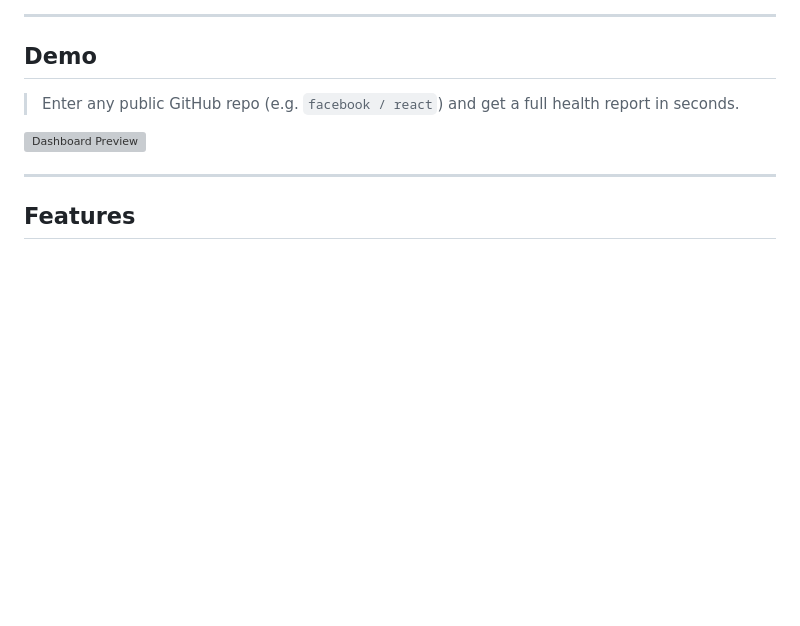
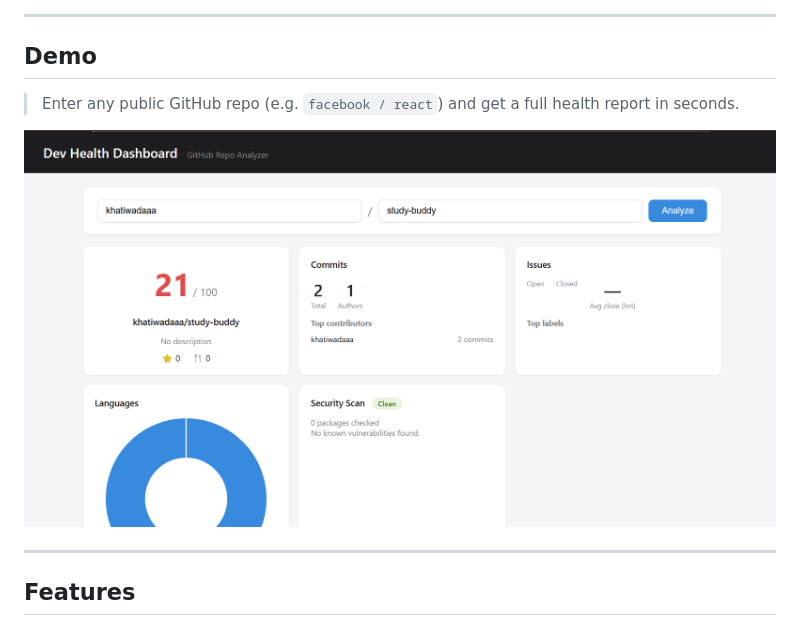
Before and after one commit to khatiwadaaa/dev-health-dashboard, a Markdown page: README.md, the part around the change. Rendered like a GitHub page; blank space fills up the shorter version; grey boxes are pictures that could not be loaded.

```diff
--- a/README.md
+++ b/README.md
@@ -8,7 +8,7 @@ A full-stack web application that analyzes the health of any public GitHub repos
 
 > Enter any public GitHub repo (e.g. `facebook / react`) and get a full health report in seconds.
 
-![Dashboard Preview](https://raw.githubusercontent.com/khatiwadaaa/dev-health-dashboard/data/dashboard-preview.png)
+![Dashboard Preview](https://raw.githubusercontent.com/khatiwadaaa/dev-health-dashboard/main/data/dashboard-preview.png)
 
 ---
 
```
